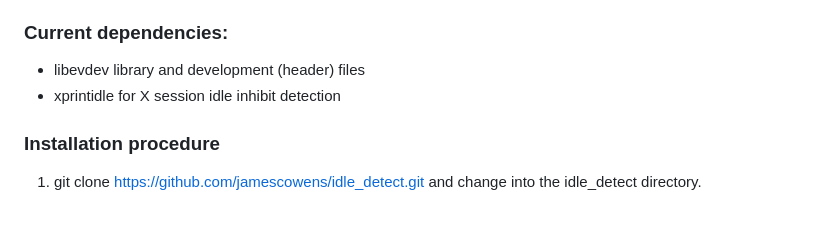
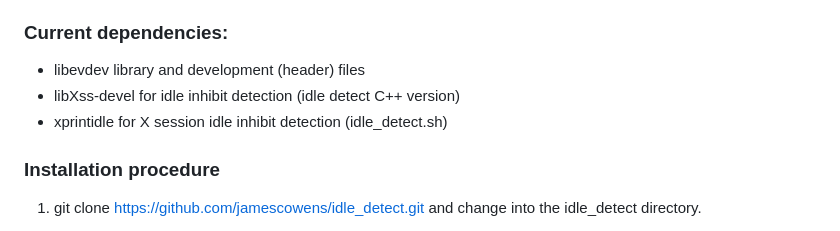
Before and after one commit to jamescowens/idle_detect, a Markdown page: README.md, the part around the change. GitHub-like rendering.

Commit message:
Update dependencies in README.md

```diff
--- a/README.md
+++ b/README.md
@@ -20,7 +20,8 @@ This code is licensed under the MIT license.
 
 ### Current dependencies:
  - libevdev library and development (header) files
- - xprintidle for X session idle inhibit detection
+ - libXss-devel for idle inhibit detection (idle detect C++ version)
+ - xprintidle for X session idle inhibit detection (idle_detect.sh)
 
 ### Installation procedure
 
```
